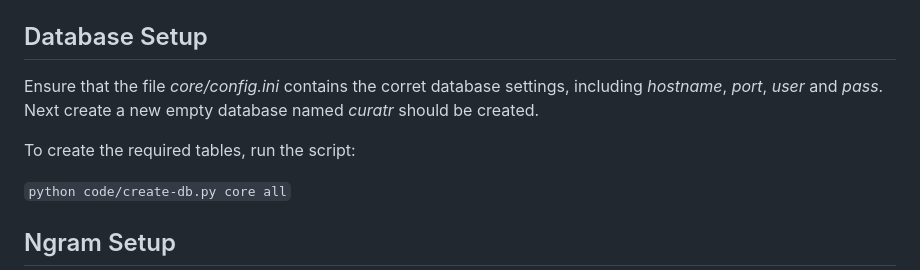
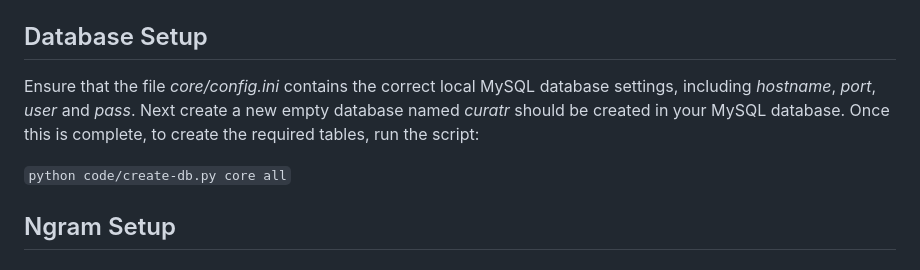
Before and after one commit to derekgreene/curatr, a Markdown page: INSTALL.md, the part around the change. Drawn GitHub-style.

Commit message:
Update installation instructions

````diff
--- a/INSTALL.md
+++ b/INSTALL.md
@@ -23,9 +23,7 @@ For word recommendations and semantic networks, run the commands below to create
 
 ## Database Setup
 
-Ensure that the file *core/config.ini* contains the corret database settings, including *hostname*, *port*, *user* and *pass*. Next create a new empty database named *curatr* should be created.
-
-To create the required tables, run the script:
+Ensure that the file *core/config.ini* contains the correct local MySQL database settings, including *hostname*, *port*, *user* and *pass*. Next create a new empty database named *curatr* should be created in your MySQL database. Once this is complete, to create the required tables, run the script:
 
 ```python code/create-db.py core all```
 
````
